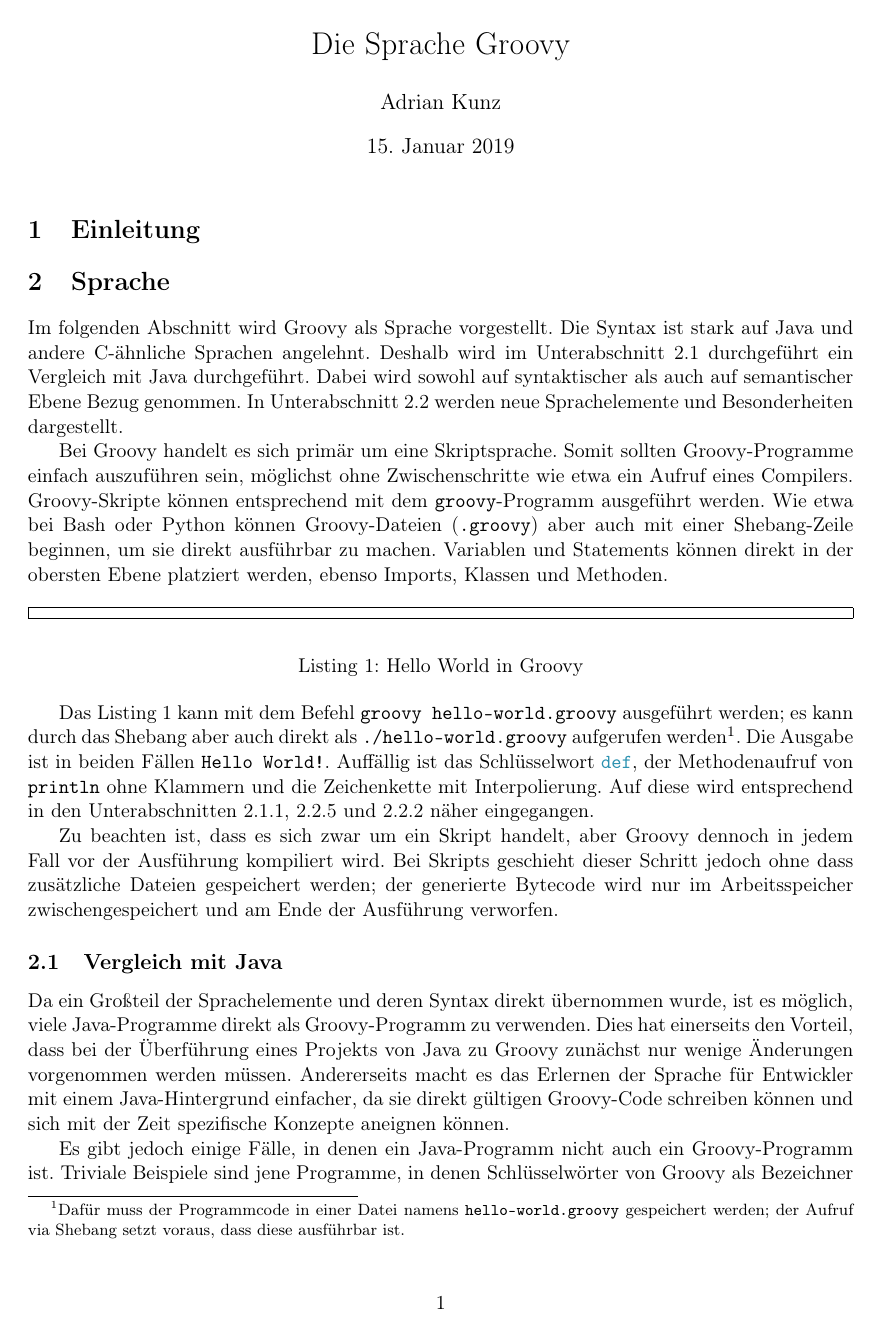
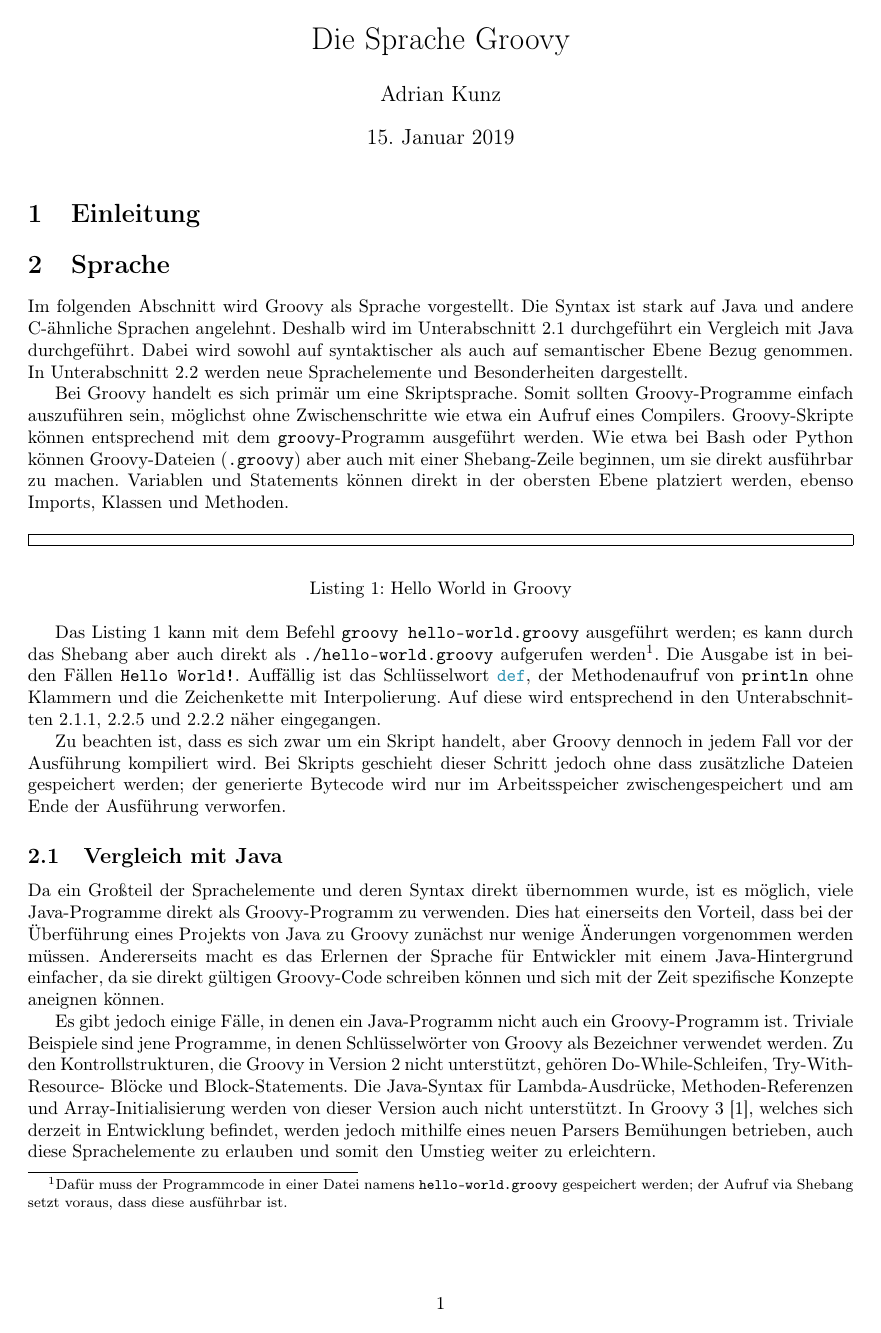
Before and after one commit to Clashsoft/Seminar-Groovy, a LaTeX document (src/main.tex): page 1 of 7 before the commit and page 1 of 6 after it. Compiled offline with pdfLaTeX.

Commit message:
Change font size to article default (10pt)

```diff
--- a/src/main.tex
+++ b/src/main.tex
@@ -25,7 +25,7 @@
 }
 
 % --------------- Document Setup ---------------
-\documentclass[11pt,a4paper]{article}
+\documentclass[a4paper]{article}
 \usepackage[left=2.5cm,right=2.5cm,top=2.5cm,bottom=2cm]{geometry}
 
 \title{\paperTitle}
```
